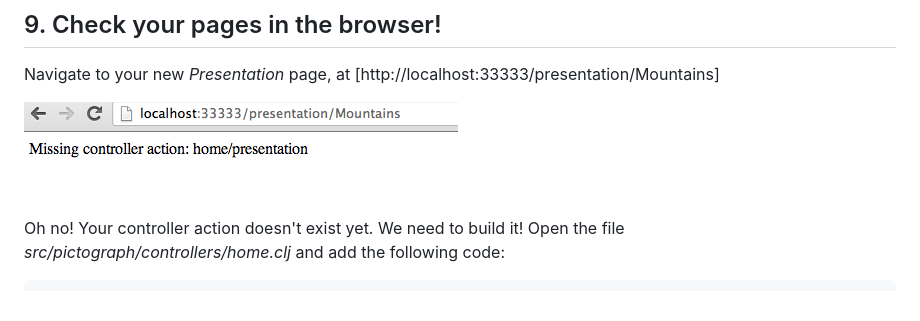
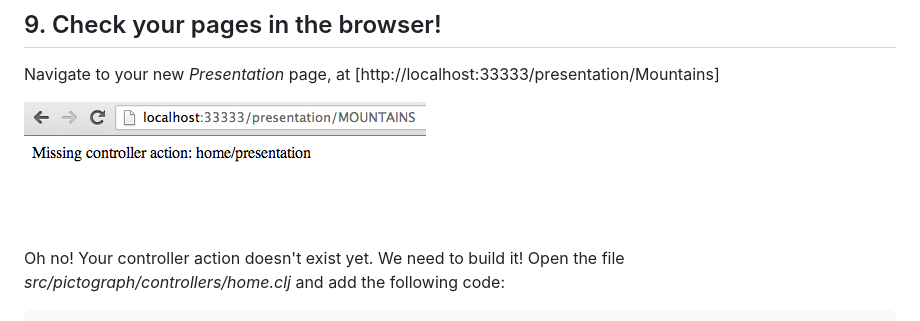
Before and after one commit to caribou/caribou, a Markdown page: tutorial.md, the part around the change. GitHub-like rendering; pictures changed too: images/tutorial/Screenshot_3_21_13_4_00_PM-2.png (added).

Commit message:
Image fix

```diff
--- a/tutorial.md
+++ b/tutorial.md
@@ -200,7 +200,7 @@ step will happen automatically in the future).
 
 Navigate to your new *Presentation* page, at [http://localhost:33333/presentation/Mountains]
 
-![Presentation page](images/tutorial/Screenshot_3_21_13_3_45_PM.png "Presentation Page")
+![Presentation page](images/tutorial/Screenshot_3_21_13_4_00_PM-2.png "Presentation Page")
 
 Oh no!  Your controller action doesn't exist yet.  We need to build it!
 Open the file _src/pictograph/controllers/home.clj_ and add the following code:
```
